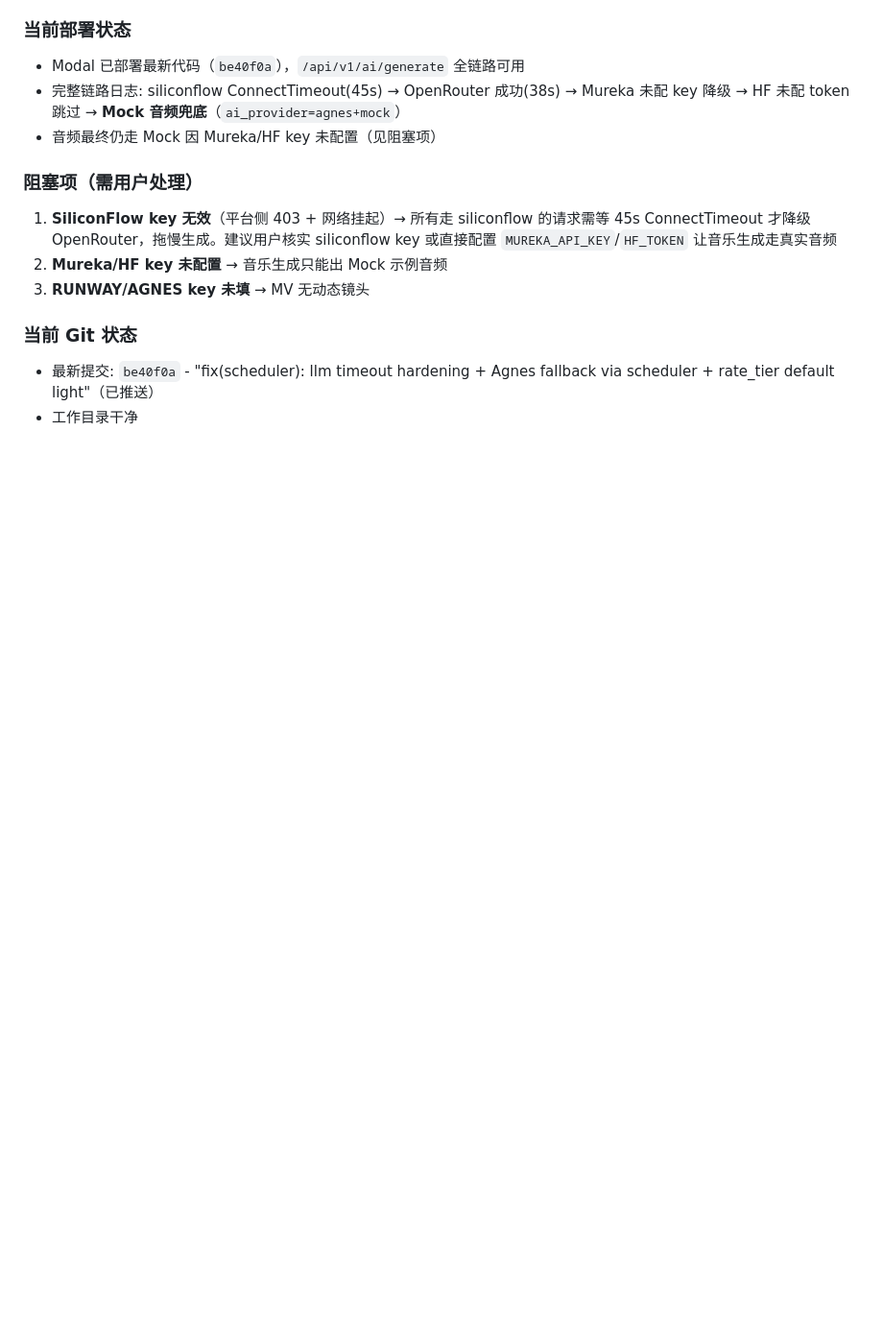
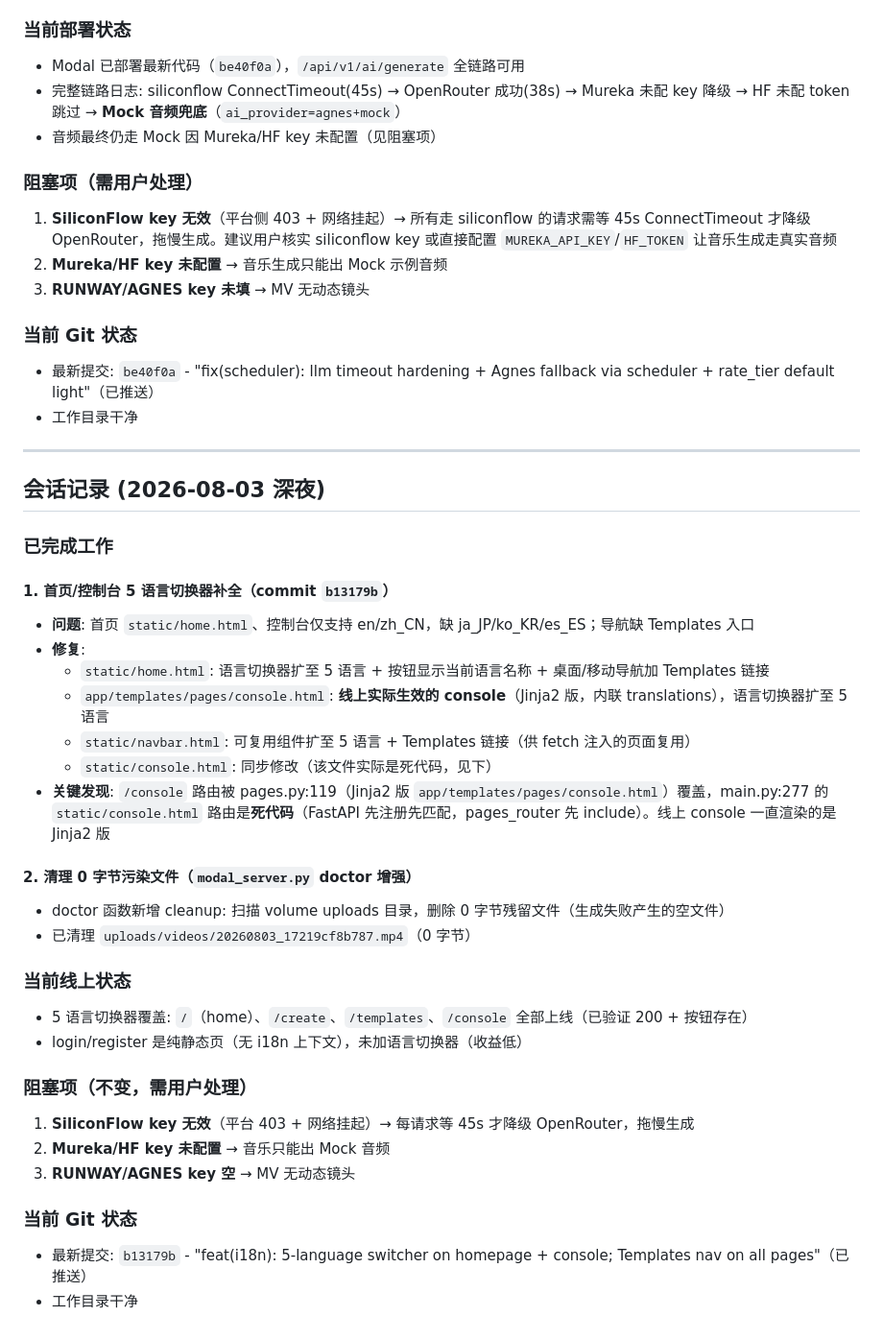
Before and after one commit to dingxingjing-stack/my-python-project, a Markdown page: AGENTS.md, the part around the change. Shown at 96% size. GitHub-like rendering; blank space fills up the shorter version.

Commit message:
docs: session record 2026-08-03 night

```diff
--- a/AGENTS.md
+++ b/AGENTS.md
@@ -491,3 +491,35 @@
 ### 当前 Git 状态
 - 最新提交: `be40f0a` - "fix(scheduler): llm timeout hardening + Agnes fallback via scheduler + rate_tier default light"（已推送）
 - 工作目录干净
+
+---
+
+## 会话记录 (2026-08-03 深夜)
+
+### 已完成工作
+
+#### 1. 首页/控制台 5 语言切换器补全（commit `b13179b`）
+- **问题**: 首页 `static/home.html`、控制台仅支持 en/zh_CN，缺 ja_JP/ko_KR/es_ES；导航缺 Templates 入口
+- **修复**:
+  - `static/home.html`: 语言切换器扩至 5 语言 + 按钮显示当前语言名称 + 桌面/移动导航加 Templates 链接
+  - `app/templates/pages/console.html`: **线上实际生效的 console**（Jinja2 版，内联 translations），语言切换器扩至 5 语言
+  - `static/navbar.html`: 可复用组件扩至 5 语言 + Templates 链接（供 fetch 注入的页面复用）
+  - `static/console.html`: 同步修改（该文件实际是死代码，见下）
+- **关键发现**: `/console` 路由被 pages.py:119（Jinja2 版 `app/templates/pages/console.html`）覆盖，main.py:277 的 `static/console.html` 路由是**死代码**（FastAPI 先注册先匹配，pages_router 先 include）。线上 console 一直渲染的是 Jinja2 版
+
+#### 2. 清理 0 字节污染文件（`modal_server.py` doctor 增强）
+- doctor 函数新增 cleanup: 扫描 volume uploads 目录，删除 0 字节残留文件（生成失败产生的空文件）
+- 已清理 `uploads/videos/20260803_17219cf8b787.mp4`（0 字节）
+
+### 当前线上状态
+- 5 语言切换器覆盖: `/`（home）、`/create`、`/templates`、`/console` 全部上线（已验证 200 + 按钮存在）
+- login/register 是纯静态页（无 i18n 上下文），未加语言切换器（收益低）
+
+### 阻塞项（不变，需用户处理）
+1. **SiliconFlow key 无效**（平台 403 + 网络挂起）→ 每请求等 45s 才降级 OpenRouter，拖慢生成
+2. **Mureka/HF key 未配置** → 音乐只能出 Mock 音频
+3. **RUNWAY/AGNES key 空** → MV 无动态镜头
+
+### 当前 Git 状态
+- 最新提交: `b13179b` - "feat(i18n): 5-language switcher on homepage + console; Templates nav on all pages"（已推送）
+- 工作目录干净
```
